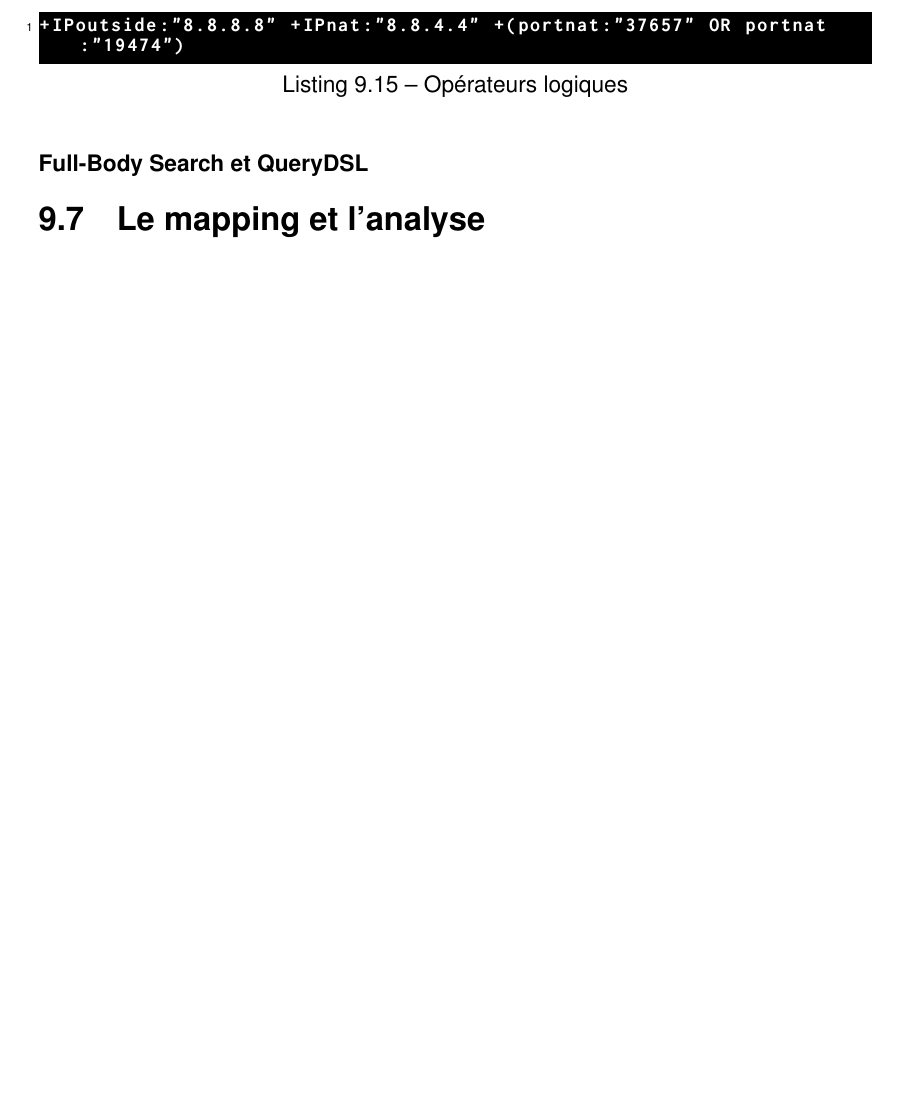
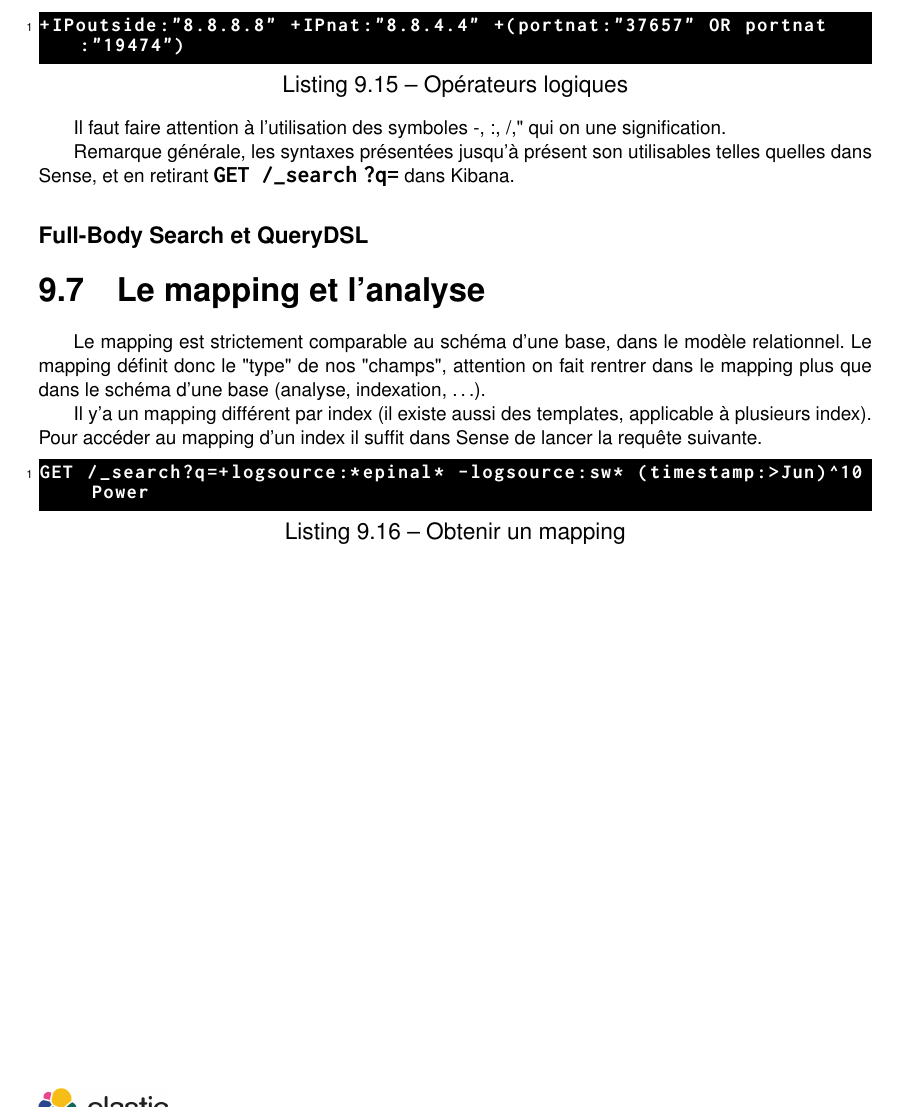
Before and after one commit to Neodiablow/rapport-ciril, a LaTeX document (rapport/rapport.tex, which reads rapport/elasticsearch.tex): part of page 34 of 55, cut so that both start at the same text, the shorter picture padded with empty space. Compiled offline with pdfLaTeX.

Commit message:
fin searchlite, debut mapping

```diff
--- a/rapport/elasticsearch.tex
+++ b/rapport/elasticsearch.tex
@@ -493,9 +493,24 @@ dont l'utilisation est assez évidante \ldots
 +IPoutside:"8.8.8.8" +IPnat:"8.8.4.4" +(portnat:"37657" OR portnat:"19474")
 \end{lstlisting}
 
+Il faut faire attention à l'utilisation des symboles -, :, /," qui on une signification.
 
+
+Remarque générale, les syntaxes présentées jusqu'à présent son utilisables telles
+quelles dans Sense, et en retirant \ipath{GET /\_search?q=} dans Kibana.
 
 
 \subsubsection{Full-Body Search et QueryDSL}
 
 \section{Le mapping et l'analyse}
+Le mapping est strictement comparable au schéma d'une base, dans le modèle relationnel.
+Le mapping définit donc le "type" de nos "champs", attention on fait rentrer dans
+le mapping plus que dans le schéma d'une base (analyse, indexation, \ldots).
+
+Il y'a un mapping différent par index (il existe aussi des templates, applicable
+à plusieurs index). Pour accéder au mapping d'un index il suffit dans Sense de lancer
+la requête suivante.
+
+\begin{lstlisting}[style=code,label={lst:mappingget1},caption={Obtenir un mapping}]
+GET /_search?q=+logsource:*epinal* -logsource:sw* (timestamp:>Jun)^10 Power
+\end{lstlisting}
```
